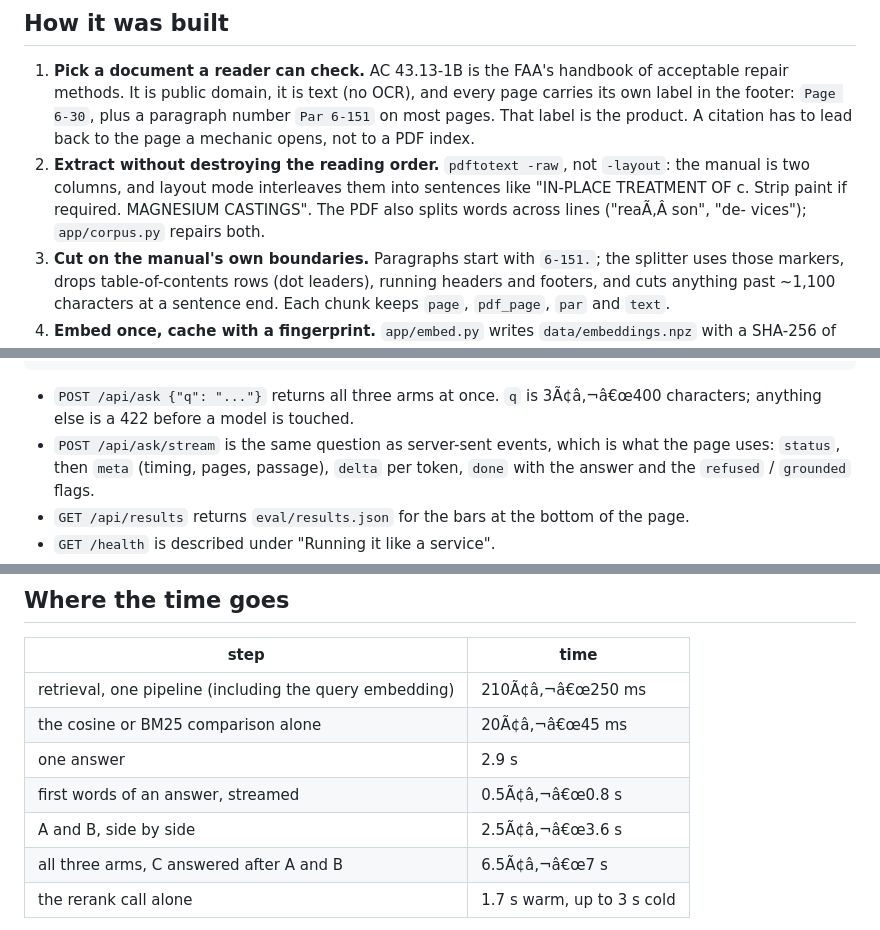
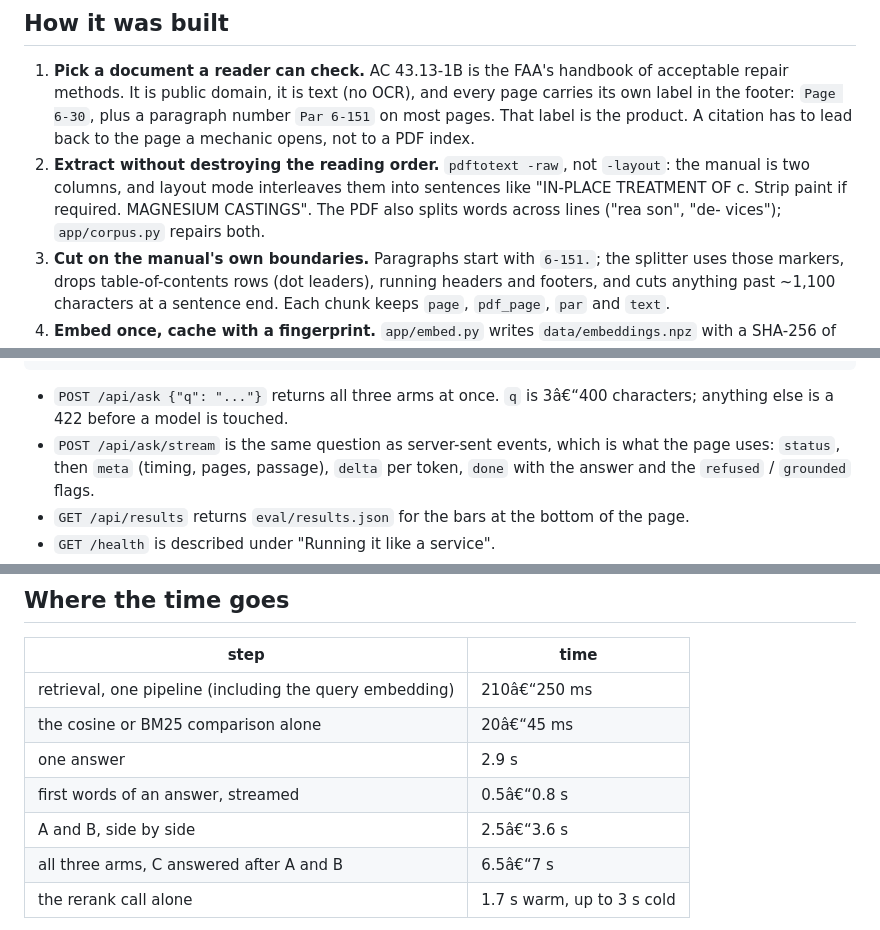
Before and after one commit to Dilmurod777/manual-rag-evals, a Markdown page: README.md, 3 parts joined by grey strips. Rendered like a GitHub page.

Commit message:
Repair the dashes the encoding pass mangled
A PowerShell rewrite read UTF-8 as cp1252; the em and en dashes came back as four characters. Restored from the byte sequence.

````diff
--- a/README.md
+++ b/README.md
@@ -116,7 +116,7 @@ ceiling. That is why there is a second set.
 2. **Extract without destroying the reading order.** `pdftotext -raw`, not `-layout`: the
    manual is two columns, and layout mode interleaves them into sentences like "IN-PLACE
    TREATMENT OF c. Strip paint if required. MAGNESIUM CASTINGS". The PDF also splits words
-   across lines ("reaÃ‚Â­ son", "de- vices"); `app/corpus.py` repairs both.
+   across lines ("rea­ son", "de- vices"); `app/corpus.py` repairs both.
 3. **Cut on the manual's own boundaries.** Paragraphs start with `6-151.`; the splitter
    uses those markers, drops table-of-contents rows (dot leaders), running headers and
    footers, and cuts anything past ~1,100 characters at a sentence end. Each chunk keeps
@@ -156,7 +156,7 @@ question
    +--> {answer, page, grounded, highlighted sentence, retrieval ms, answer ms}
 ```
 
-- `POST /api/ask {"q": "..."}` returns all three arms at once. `q` is 3Ã¢â‚¬â€œ400 characters;
+- `POST /api/ask {"q": "..."}` returns all three arms at once. `q` is 3â€“400 characters;
   anything else is a 422 before a model is touched.
 - `POST /api/ask/stream` is the same question as server-sent events, which is what the page
   uses: `status`, then `meta` (timing, pages, passage), `delta` per token, `done` with the
@@ -289,12 +289,12 @@ none of which this has. Adding one would move 2% of the wait and add a service t
 
 | step | time |
 |---|---|
-| retrieval, one pipeline (including the query embedding) | 210Ã¢â‚¬â€œ250 ms |
-| the cosine or BM25 comparison alone | 20Ã¢â‚¬â€œ45 ms |
+| retrieval, one pipeline (including the query embedding) | 210â€“250 ms |
+| the cosine or BM25 comparison alone | 20â€“45 ms |
 | one answer | 2.9 s |
-| first words of an answer, streamed | 0.5Ã¢â‚¬â€œ0.8 s |
-| A and B, side by side | 2.5Ã¢â‚¬â€œ3.6 s |
-| all three arms, C answered after A and B | 6.5Ã¢â‚¬â€œ7 s |
+| first words of an answer, streamed | 0.5â€“0.8 s |
+| A and B, side by side | 2.5â€“3.6 s |
+| all three arms, C answered after A and B | 6.5â€“7 s |
 | the rerank call alone | 1.7 s warm, up to 3 s cold |
 
 Medians over the 60 gold questions: 252 ms for A, 209 ms for B, 2.9 s per answer. Retrieval
````
Also changed, not shown: other parts of README.md (+31 -31 lines).
